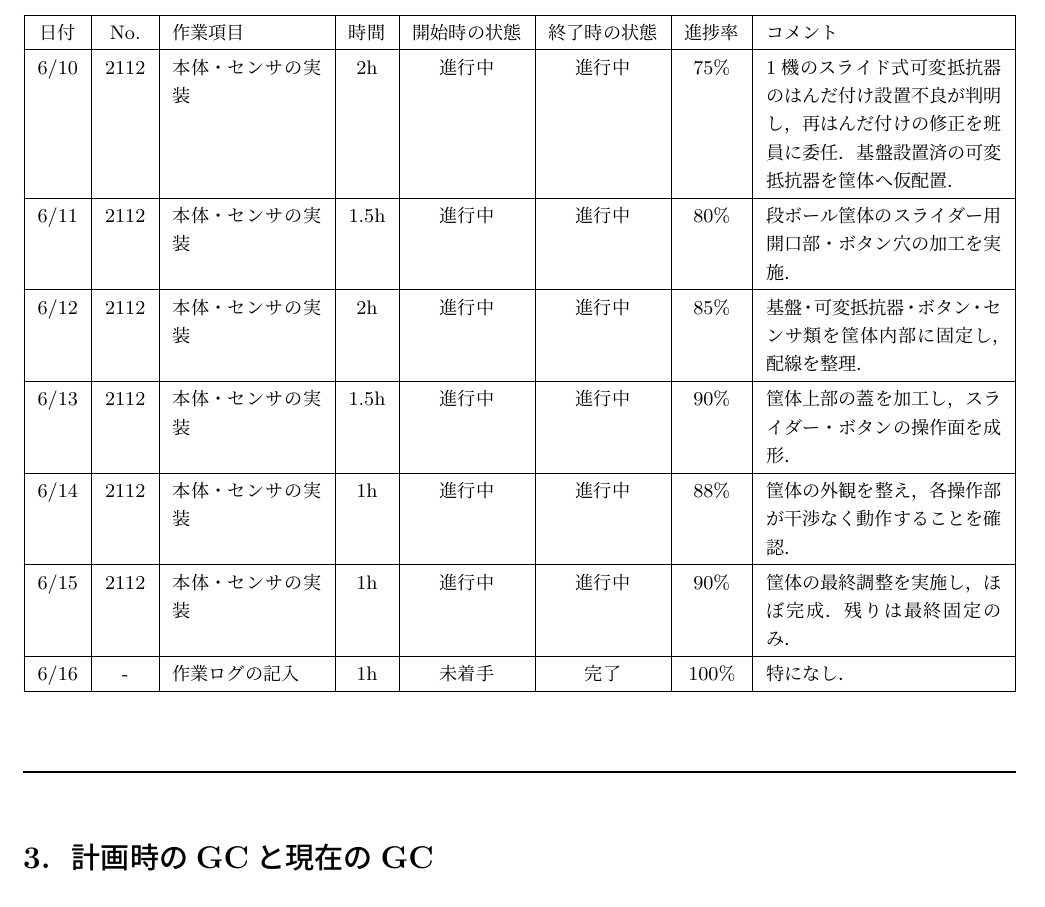
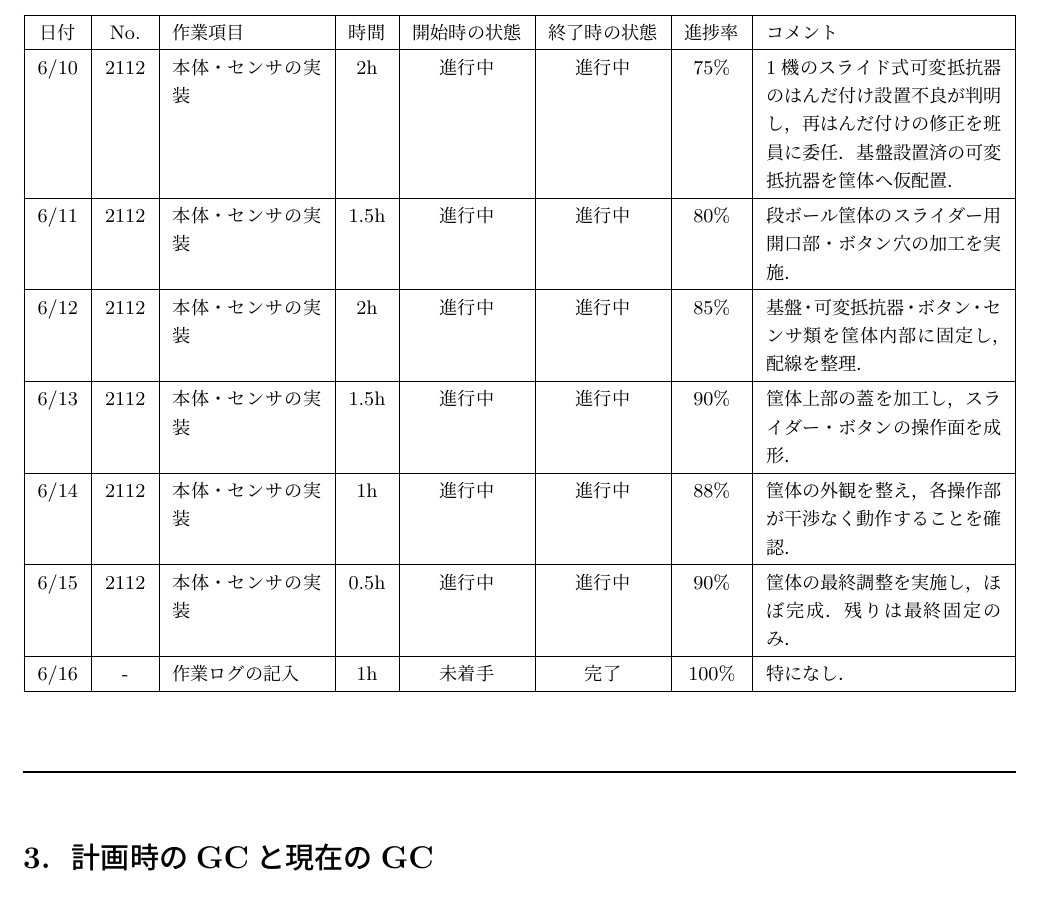
Before and after one commit to Sato907/3S_HCK1, a LaTeX document (HCK1_group/HCK1_group_mywork/worklog/worklog_8/25G1059_第八回事前課題作業ログ.tex): part of page 2 of 4, cut so that both start at the same text. Compiled offline with upLaTeX and dvipdfmx.

Commit message:
日毎の作業ログ編集

```diff
--- a/HCK1_group/HCK1_group_mywork/worklog/worklog_8/25G1059_第八回事前課題作業ログ.tex
+++ b/HCK1_group/HCK1_group_mywork/worklog/worklog_8/25G1059_第八回事前課題作業ログ.tex
@@ -192,7 +192,7 @@ BPM・音量変化機構の実装 &
     筐体の外観を整え，各操作部が干渉なく動作することを確認． \\
     \hline
 
-    6/15 & 2112 & 本体・センサの実装 & 1h &
+    6/15 & 2112 & 本体・センサの実装 & 0.5h &
     進行中 &
     進行中 &
     90\% &
```
Also changed, not shown: HCK1_group/HCK1_group_mywork/worklog/worklog_8/25G1059_第八回事前課題作業ログ.pdf, 3 other files.
